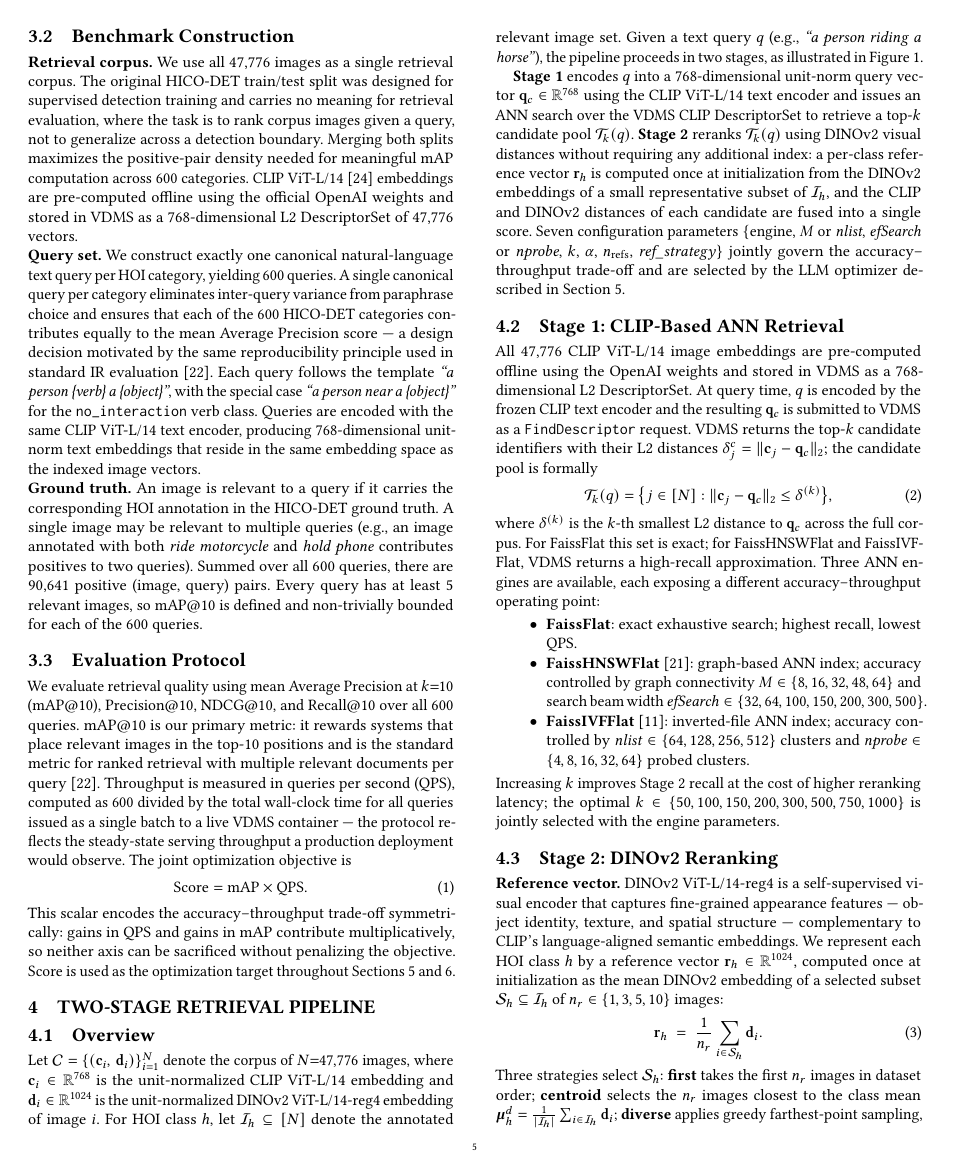
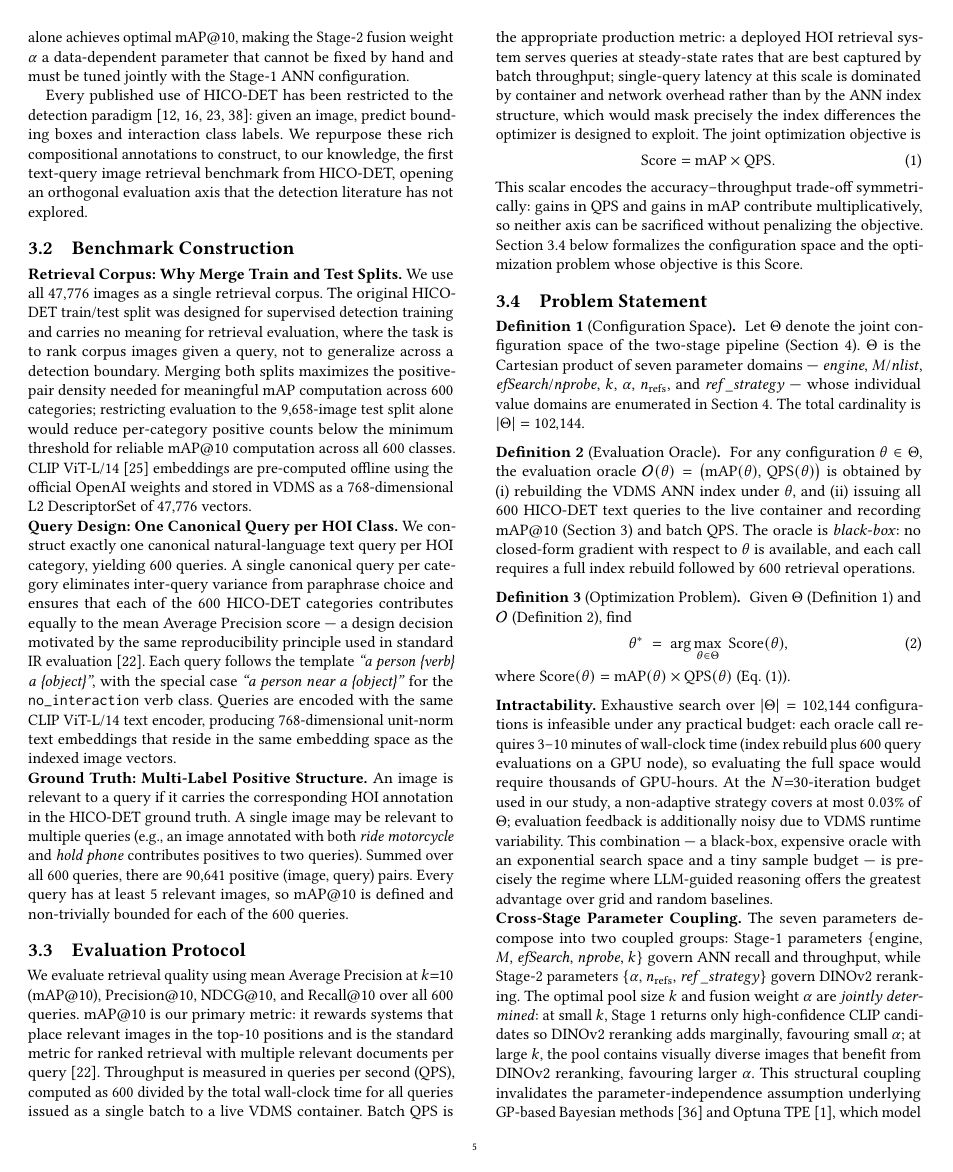
Before and after one commit to shahrzadesmat/Agentic_VDMS, a LaTeX paper (main.tex): page 5 of 15 before the commit and page 5 of 16 after it. Compiled offline with pdfLaTeX.

Commit message:
Refactor Section 3: Formalize problem statement and motivation per VLDB GPTTuner standard
- Preamble: add \theoremstyle{definition} + \newtheorem{definition}{Definition}
- §3.1: restructure with named difficulty properties P1/P2/P3
  (compositional fine-grained discrimination, long-tail relevance, dual-encoder gap)
- §3.2: rename bold subheadings to argument-driven headers
  (Why Merge Splits, One Canonical Query, Multi-Label Positive Structure)
  + add rejected-alternative sentence to corpus paragraph
- §3.3: expand QPS justification (batch vs single-query latency rationale);
  replace stale closing sentence with forward reference to §3.4
- §3.4 (new): Problem Statement subsection with:
    Definition 1 (Configuration Space): Θ, 7 params, |Θ|=102,144
    Definition 2 (Evaluation Oracle): O: Θ→(mAP,QPS), black-box
    Definition 3 (Optimization Problem): θ*=argmax Score(θ)
    Intractability paragraph: 0.03% coverage at N=30, GPU-hours cost
    Cross-Stage Parameter Coupling: k–α dependency, GP-BO/TPE failure argument
    Section Outline: explicit §4→§5→§6 roadmap

```diff
--- a/main.tex
+++ b/main.tex
@@ -6,6 +6,8 @@
 \documentclass[sigconf, nonacm]{acmart}
 \usepackage{enumitem}
 \usepackage{makecell}
+\theoremstyle{definition}
+\newtheorem{definition}{Definition}
 % ── Float placement tuning ───────────────────────────────────────────────────
 % pipeline_figure.pdf has a full-page bounding box (~93% of textheight when
 % scaled to textwidth). Default \dbltopfraction=0.7 rejects it every page and
@@ -539,3 +551,7 @@ making fine-grained semantic discrimination a strict requirement.
+Neither encoder alone achieves optimal mAP@10, making the Stage-2 fusion weight
+$\alpha$ a data-dependent parameter that cannot be fixed by hand and must be tuned
+jointly with the Stage-1 ANN configuration.
+
 Every published use of HICO-DET has been restricted to the detection
 paradigm~\cite{kim2021hotr,zhang2021cdn,ning2023hoiclip,li2024dphoi}: given an image,
 predict bounding boxes and interaction class labels.
@@ -544,18 +560,20 @@ the first text-query image retrieval benchmark from HICO-DET, opening an orthogo
 evaluation axis that the detection literature has not explored.
 
 \subsection{Benchmark Construction}
-\noindent\textbf{Retrieval corpus.}
+\noindent\textbf{Retrieval Corpus: Why Merge Train and Test Splits.}
 We use all 47{,}776 images as a single retrieval corpus.
 The original HICO-DET train/test split was designed for supervised detection training
 and carries no meaning for retrieval evaluation, where the task is to rank corpus images
 given a query, not to generalize across a detection boundary.
 Merging both splits maximizes the positive-pair density needed for meaningful mAP
-computation across 600 categories.
+computation across 600 categories; restricting evaluation to the 9{,}658-image test
+split alone would reduce per-category positive counts below the minimum threshold
+for reliable mAP@10 computation across all 600 classes.
 CLIP ViT-L/14~\cite{radford2021clip} embeddings are pre-computed offline using the
 official OpenAI weights and stored in VDMS as a 768-dimensional L2 DescriptorSet
 of 47{,}776 vectors.
 
-\noindent\textbf{Query set.}
+\noindent\textbf{Query Design: One Canonical Query per HOI Class.}
 We construct exactly one canonical natural-language text query per HOI category,
 yielding 600 queries.
 A single canonical query per category eliminates inter-query variance from paraphrase
@@ -569,7 +587,7 @@ Queries are encoded with the same CLIP ViT-L/14 text encoder, producing
 768-dimensional unit-norm text embeddings that reside in the same embedding space as
 the indexed image vectors.
 
-\noindent\textbf{Ground truth.}
+\noindent\textbf{Ground Truth: Multi-Label Positive Structure.}
 An image is relevant to a query if it carries the corresponding HOI annotation in
 the HICO-DET ground truth.
 A single image may be relevant to multiple queries (e.g., an image annotated with both
@@ -586,8 +604,12 @@ top-10 positions and is the standard metric for ranked retrieval with multiple r
 documents per query~\cite{manning2008ir}.
 Throughput is measured in queries per second (QPS), computed as 600 divided by the
 total wall-clock time for all queries issued as a single batch to a live VDMS
-container --- the protocol reflects the steady-state serving throughput a production
-deployment would observe.
+container.
+Batch QPS is the appropriate production metric: a deployed HOI retrieval system
+serves queries at steady-state rates that are best captured by batch throughput;
+single-query latency at this scale is dominated by container and network overhead
+rather than by the ANN index structure, which would mask precisely the index
+differences the optimizer is designed to exploit.
 The joint optimization objective is
 \begin{equation}
   \text{Score} = \text{mAP} \times \text{QPS} .
@@ -596,5 +618,67 @@ The joint optimization objective is
 This scalar encodes the accuracy--throughput trade-off symmetrically: gains in QPS
 and gains in mAP contribute multiplicatively, so neither axis can be sacrificed
 without penalizing the objective.
-Score is used as the optimization target throughout Sections~\ref{sec:optimizer}
-and~\ref{sec:experiments}.
+Section~\ref{sec:probstmt} below formalizes the configuration space and the
+optimization problem whose objective is this Score.
+
+\subsection{Problem Statement}
+\label{sec:probstmt}
+
+\begin{definition}[Configuration Space]\label{def:space}
+Let $\Theta$ denote the joint configuration space of the two-stage pipeline
+(Section~\ref{sec:pipeline}).
+$\Theta$ is the Cartesian product of seven parameter domains ---
+\emph{engine}, $M$/$\mathit{nlist}$, $\mathit{efSearch}$/$\mathit{nprobe}$,
+$k$, $\alpha$, $n_{\mathrm{refs}}$, and $\mathit{ref\_strategy}$ ---
+whose individual value domains are enumerated in Section~\ref{sec:pipeline}.
+The total cardinality is $|\Theta| = 102{,}144$.
+\end{definition}
+
+\begin{definition}[Evaluation Oracle]\label{def:oracle}
+For any configuration $\theta \in \Theta$, the evaluation oracle
+$\mathcal{O}(\theta) = \bigl(\mathrm{mAP}(\theta),\,\mathrm{QPS}(\theta)\bigr)$
+is obtained by (i)~rebuilding the VDMS ANN index under $\theta$, and
+(ii)~issuing all 600 HICO-DET text queries to the live container and recording
+mAP@10 (Section~\ref{sec:benchmark}) and batch QPS.
+The oracle is \emph{black-box}: no closed-form gradient with respect to
+$\theta$ is available, and each call requires a full index rebuild followed by
+600 retrieval operations.
+\end{definition}
+
+\begin{definition}[Optimization Problem]\label{def:optproblem}
+Given $\Theta$ (Definition~\ref{def:space}) and $\mathcal{O}$ (Definition~\ref{def:oracle}),
+find
+\begin{equation}
+  \theta^{*} \;=\; \arg\max_{\theta \in \Theta}\;
+  \mathrm{Score}(\theta) ,
+  \label{eq:optproblem}
+\end{equation}
+where $\mathrm{Score}(\theta) = \mathrm{mAP}(\theta) \times \mathrm{QPS}(\theta)$
+(Eq.~\eqref{eq:score}).
+\end{definition}
+
+\noindent\textbf{Intractability.}
+Exhaustive search over $|\Theta| = 102{,}144$ configurations is infeasible under any
+practical budget: each oracle call requires $3$--$10$~minutes of wall-clock time
+(index rebuild plus 600 query evaluations on a GPU node), so evaluating the full
+space would require thousands of GPU-hours.
+At the $N{=}30$-iteration budget used in our study, a non-adaptive strategy covers
+at most $0.03\%$ of $\Theta$; evaluation feedback is additionally noisy due to VDMS
+runtime variability.
+This combination --- a black-box, expensive oracle with an exponential search space
+and a tiny sample budget --- is precisely the regime where LLM-guided reasoning
+offers the greatest advantage over grid and random baselines.
+
+\noindent\textbf{Cross-Stage Parameter Coupling.}
+The seven parameters decompose into two coupled groups:
+Stage-1 parameters $\{$engine, $M$, $\mathit{efSearch}$, $\mathit{nprobe}$, $k\}$
+govern ANN recall and throughput, while Stage-2 parameters $\{\alpha$,
+$n_{\mathrm{refs}}$, $\mathit{ref\_strategy}\}$ govern DINOv2 reranking.
+The optimal pool size $k$ and fusion weight $\alpha$ are \emph{jointly determined}:
+at small $k$, Stage~1 returns only high-confidence CLIP candidates so DINOv2
+reranking adds marginally, favouring small $\alpha$; at large $k$, the pool
+contains visually diverse images that benefit from DINOv2 reranking, favouring
+larger $\alpha$.
+This structural coupling invalidates the parameter-independence assumption underlying
+GP-based Bayesian methods~\cite{yang2024vdtuner} and Optuna
+TPE~\cite{akiba2019optuna}, which model each parameter's marginal contribution
```
Also changed, not shown: main.pdf, main.tex (35 more changed lines).
